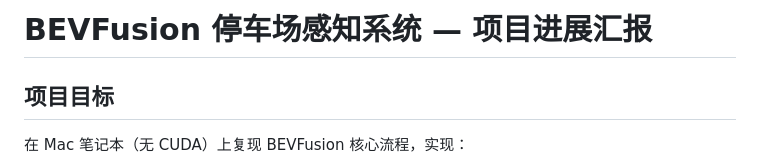
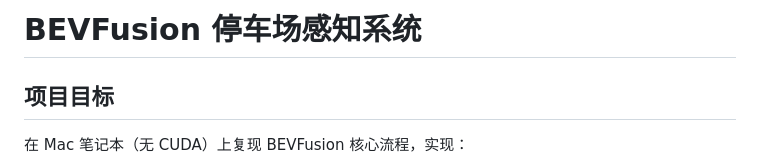
Before and after one commit to Gmasterzhangxinyang/Surf, a Markdown page: README.md, the part around the change. GitHub-like rendering.

```diff
--- a/README.md
+++ b/README.md
@@ -1,4 +1,4 @@
-# BEVFusion 停车场感知系统 — 项目进展汇报
+# BEVFusion 停车场感知系统
 
 ## 项目目标
 
```
